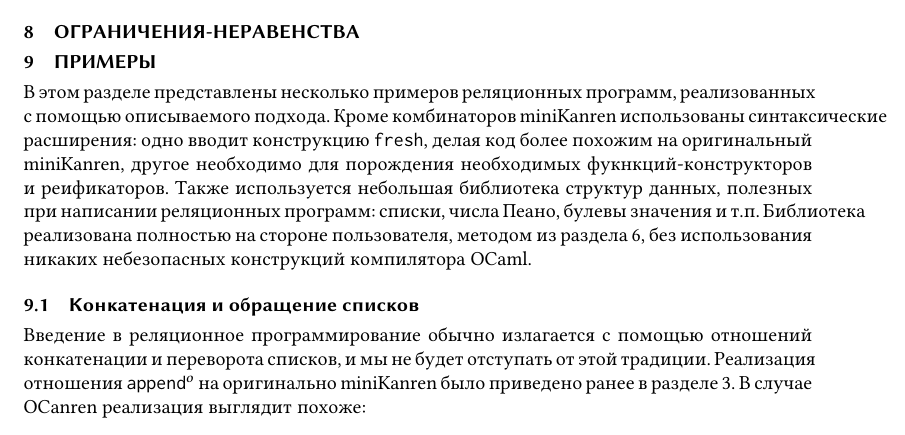
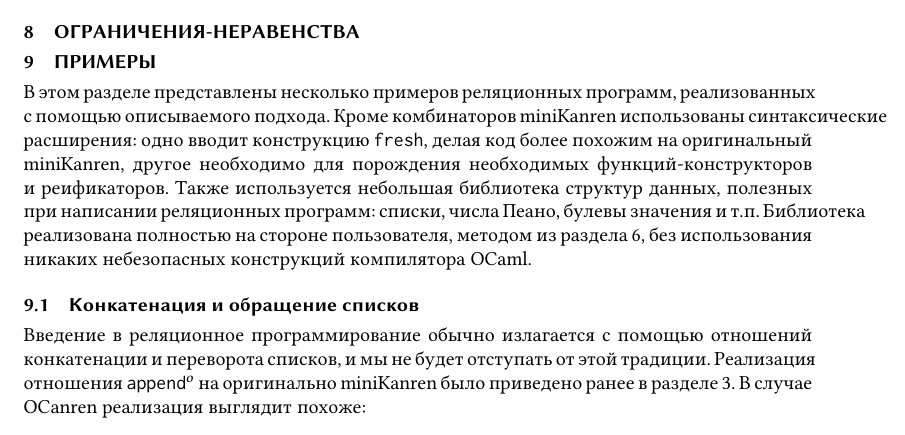
Before and after one commit to PLTools/papers, a LaTeX paper (OCanren-RUS/main.tex, which reads OCanren-RUS/008examples.tex): part of page 15 of 22, cut so that both start at the same text. Compiled offline with XeLaTeX.

Commit message:
WIP on paper
Signed-off-by: Kakadu <Kakadu@pm.me>

```diff
--- a/OCanren-RUS/008examples.tex
+++ b/OCanren-RUS/008examples.tex
@@ -6,7 +6,7 @@
 
 В этом разделе представлены несколько примеров реляционных программ, реализованных с помощью описываемого подхода.
 Кроме комбинаторов miniKanren использованы синтаксические расширения: одно вводит конструкцию \lstinline|fresh|, делая код более похожим на оригинальный miniKanren,
-другое необходимо для порождения необходимых фукнкций-конструкторов и реификаторов.
+другое необходимо для порождения необходимых функций-конструкторов и реификаторов.
 Также используется небольшая библиотека структур данных, полезных при написании реляционных программ: списки, числа Пеано, булевы значения и т.п.
 Библиотека реализована полностью на стороне пользователя, методом из раздела~\ref{sec:injection}, без использования никаких небезопасных конструкций компилятора OCaml.
 
```
Also changed, not shown: OCanren-RUS/025diseq.tex (+1 -0 lines).
